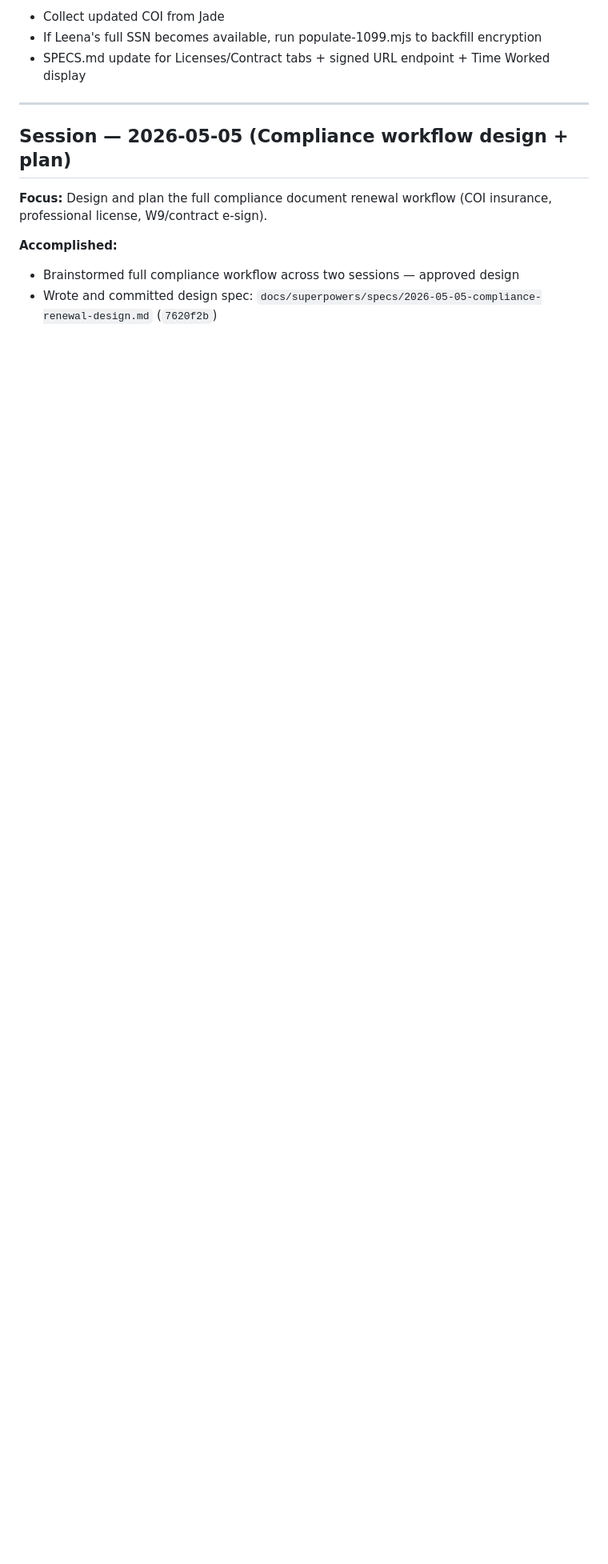
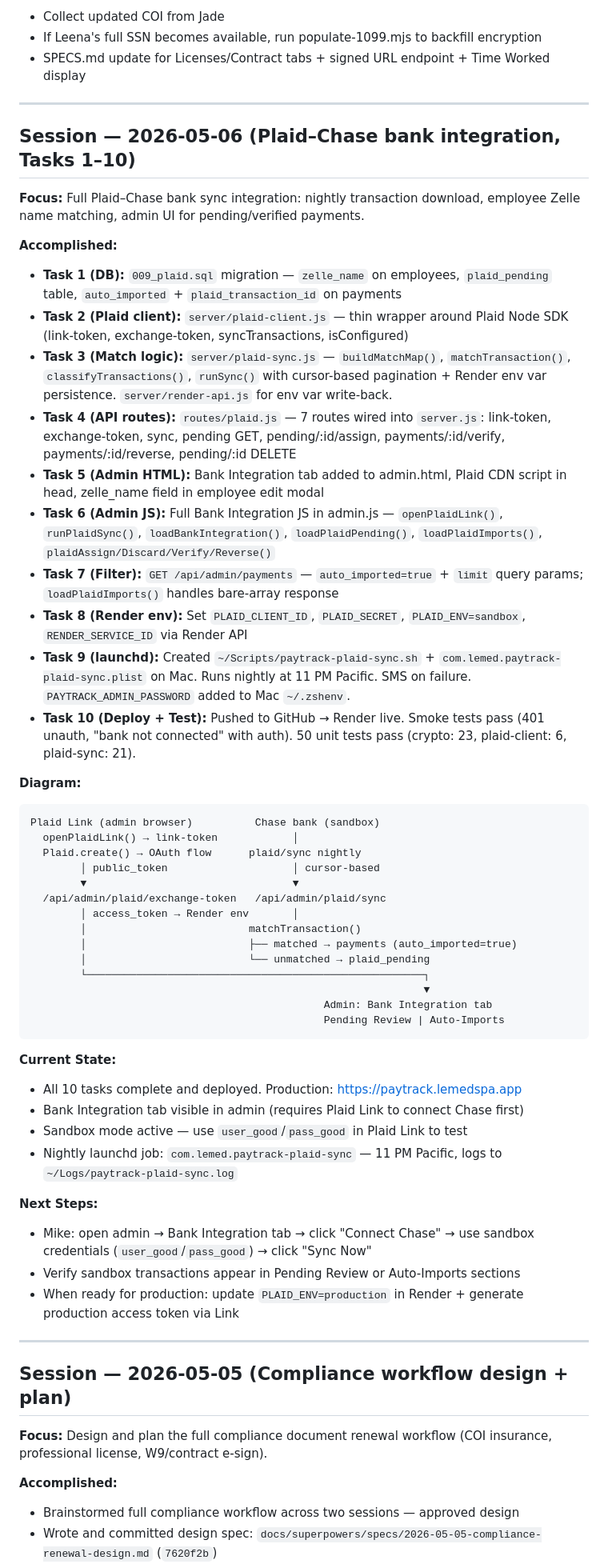
Before and after one commit to 5niurb/timetracker, a Markdown page: SESSION_NOTES.md, the part around one of its changes. Shown at 80% size. GitHub-like rendering; blank space fills up the shorter version.

Commit message:
[paytrack] Session notes: Plaid-Chase integration complete (Tasks 1-10)
Co-Authored-By: Claude Sonnet 4.6 <noreply@anthropic.com>

````diff
--- a/SESSION_NOTES.md
+++ b/SESSION_NOTES.md
@@ -90,6 +121,53 @@ Pay Entry page
 - Collect updated COI from Jade
 - If Leena's full SSN becomes available, run populate-1099.mjs to backfill encryption
 - SPECS.md update for Licenses/Contract tabs + signed URL endpoint + Time Worked display
+
+---
+
+## Session — 2026-05-06 (Plaid–Chase bank integration, Tasks 1–10)
+
+**Focus:** Full Plaid–Chase bank sync integration: nightly transaction download, employee Zelle name matching, admin UI for pending/verified payments.
+
+**Accomplished:**
+- **Task 1 (DB):** `009_plaid.sql` migration — `zelle_name` on employees, `plaid_pending` table, `auto_imported` + `plaid_transaction_id` on payments
+- **Task 2 (Plaid client):** `server/plaid-client.js` — thin wrapper around Plaid Node SDK (link-token, exchange-token, syncTransactions, isConfigured)
+- **Task 3 (Match logic):** `server/plaid-sync.js` — `buildMatchMap()`, `matchTransaction()`, `classifyTransactions()`, `runSync()` with cursor-based pagination + Render env var persistence. `server/render-api.js` for env var write-back.
+- **Task 4 (API routes):** `routes/plaid.js` — 7 routes wired into `server.js`: link-token, exchange-token, sync, pending GET, pending/:id/assign, payments/:id/verify, payments/:id/reverse, pending/:id DELETE
+- **Task 5 (Admin HTML):** Bank Integration tab added to admin.html, Plaid CDN script in head, zelle_name field in employee edit modal
+- **Task 6 (Admin JS):** Full Bank Integration JS in admin.js — `openPlaidLink()`, `runPlaidSync()`, `loadBankIntegration()`, `loadPlaidPending()`, `loadPlaidImports()`, `plaidAssign/Discard/Verify/Reverse()`
+- **Task 7 (Filter):** `GET /api/admin/payments` — `auto_imported=true` + `limit` query params; `loadPlaidImports()` handles bare-array response
+- **Task 8 (Render env):** Set `PLAID_CLIENT_ID`, `PLAID_SECRET`, `PLAID_ENV=sandbox`, `RENDER_SERVICE_ID` via Render API
+- **Task 9 (launchd):** Created `~/Scripts/paytrack-plaid-sync.sh` + `com.lemed.paytrack-plaid-sync.plist` on Mac. Runs nightly at 11 PM Pacific. SMS on failure. `PAYTRACK_ADMIN_PASSWORD` added to Mac `~/.zshenv`.
+- **Task 10 (Deploy + Test):** Pushed to GitHub → Render live. Smoke tests pass (401 unauth, "bank not connected" with auth). 50 unit tests pass (crypto: 23, plaid-client: 6, plaid-sync: 21).
+
+**Diagram:**
+```
+Plaid Link (admin browser)          Chase bank (sandbox)
+  openPlaidLink() → link-token            │
+  Plaid.create() → OAuth flow      plaid/sync nightly
+        │ public_token                    │ cursor-based
+        ▼                                 ▼
+  /api/admin/plaid/exchange-token   /api/admin/plaid/sync
+        │ access_token → Render env       │
+        │                          matchTransaction()
+        │                          ├── matched → payments (auto_imported=true)
+        │                          └── unmatched → plaid_pending
+        └──────────────────────────────────────────────────────┐
+                                                               ▼
+                                               Admin: Bank Integration tab
+                                               Pending Review | Auto-Imports
+```
+
+**Current State:**
+- All 10 tasks complete and deployed. Production: https://paytrack.lemedspa.app
+- Bank Integration tab visible in admin (requires Plaid Link to connect Chase first)
+- Sandbox mode active — use `user_good`/`pass_good` in Plaid Link to test
+- Nightly launchd job: `com.lemed.paytrack-plaid-sync` — 11 PM Pacific, logs to `~/Logs/paytrack-plaid-sync.log`
+
+**Next Steps:**
+- Mike: open admin → Bank Integration tab → click "Connect Chase" → use sandbox credentials (`user_good`/`pass_good`) → click "Sync Now"
+- Verify sandbox transactions appear in Pending Review or Auto-Imports sections
+- When ready for production: update `PLAID_ENV=production` in Render + generate production access token via Link
 
 ---
 
````
Also changed, not shown: other parts of SESSION_NOTES.md (+31 -0 lines).
